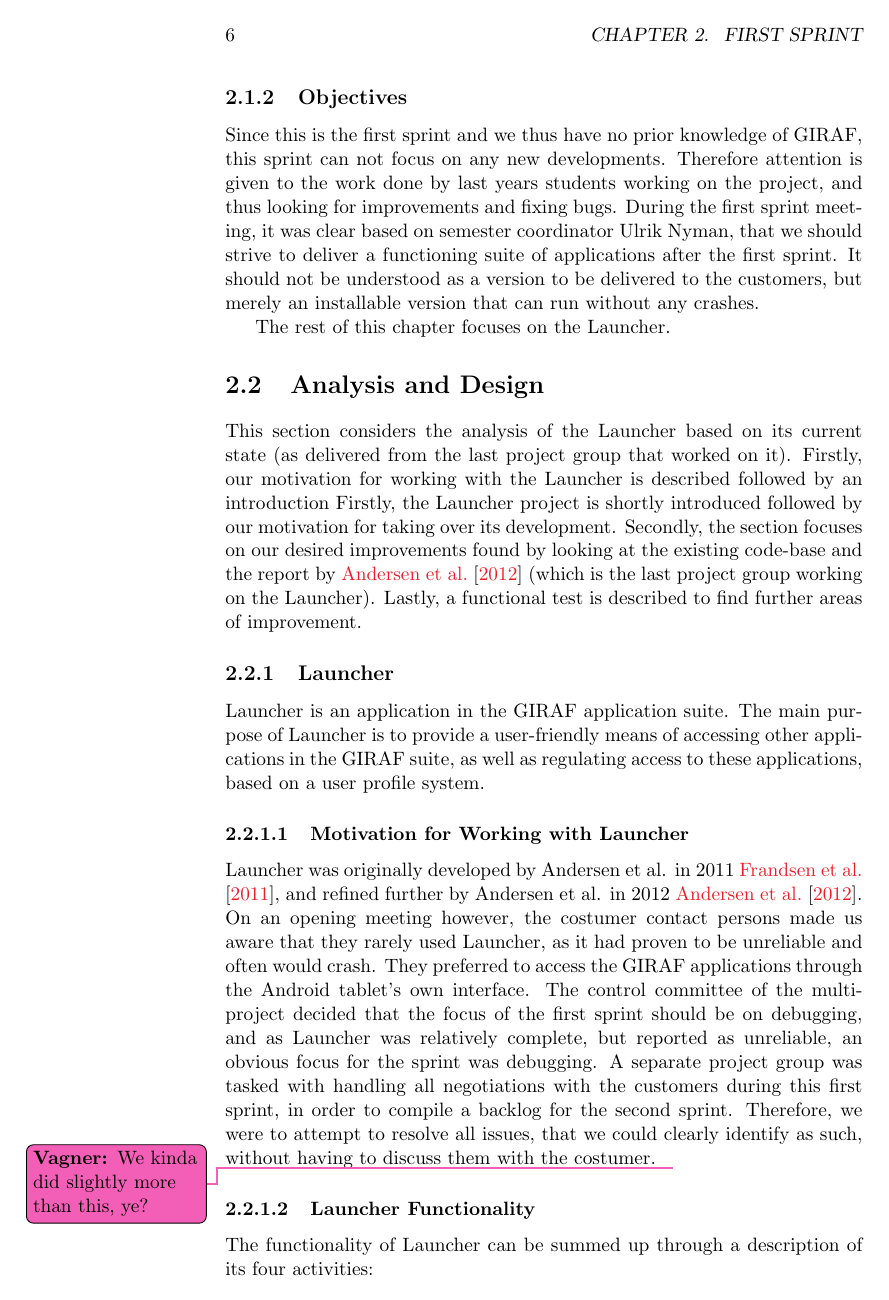
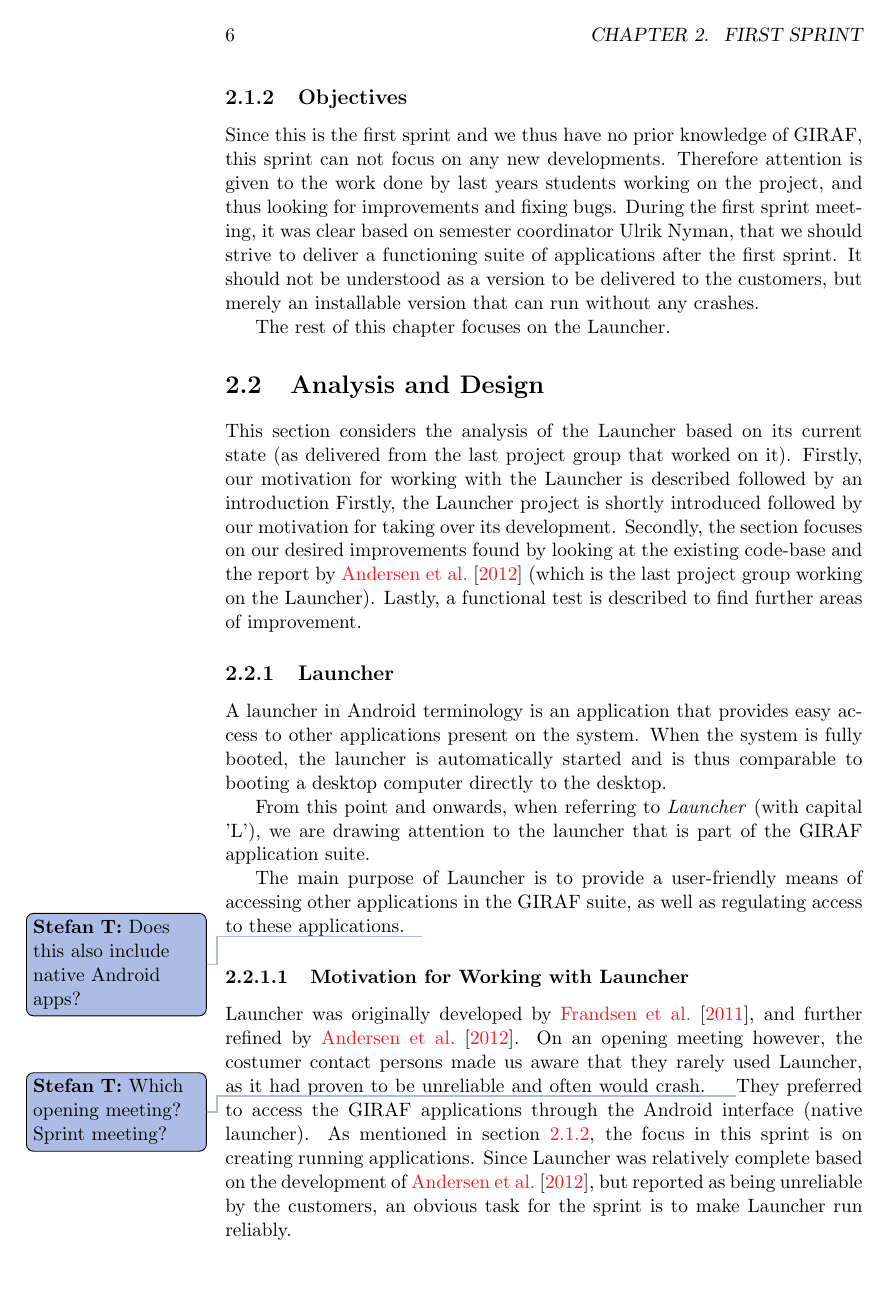
Before and after one commit to frmi/sw605f14-latex, a LaTeX thesis (master.tex, which reads documents/Sprint1/launcher-desc.tex): page 13 of 34. Compiled offline with pdfLaTeX.

Commit message:
Rewrote launcher and motivation sections and changed the list of launcher activities to paragraphs to fit new report structure better

```diff
--- a/documents/Sprint1/launcher-desc.tex
+++ b/documents/Sprint1/launcher-desc.tex
@@ -1,17 +1,19 @@
 \subsection{Launcher}\label{sec:launcher}
-\launcher is an application in the \giraf application suite.
-The main purpose of \launcher is to provide a user-friendly means of accessing other applications in the \giraf suite, as well as regulating access to these applications, based on a user profile system.
+A launcher in Android terminology is an application that provides easy access to other applications present on the system.
+When the system is fully booted, the launcher is automatically started and is thus comparable to booting a desktop computer directly to the desktop.
+
+From this point and onwards, when referring to \textit{\launcher} (with capital 'L'), we are drawing attention to the launcher that is part of the \giraf application suite.
+
+The main purpose of \launcher is to provide a user-friendly means of accessing other applications in the \giraf suite, as well as regulating access to these applications.\thilemann{Does this also include native Android apps?}
 
 \subsubsection{Motivation for Working with Launcher}
-Launcher was originally developed by Andersen et al. in 2011 \cite{launcher2011}, and refined further by Andersen et al. in 2012 \cite{launcher2012}.
-On an opening meeting however, the costumer contact persons made us aware that they rarely used Launcher, as it had proven to be unreliable and often would crash.
-They preferred to access the \giraf applications through the Android tablet's own interface.
-The control committee of the multi-project decided that the focus of the first sprint should be on debugging, and as \launcher was relatively complete, but reported as unreliable, an obvious focus for the sprint was debugging.
-A separate project group was tasked with handling all negotiations with the customers during this first sprint, in order to compile a backlog for the second sprint.
-Therefore, we were to attempt to resolve all issues, that we could clearly identify as such, without having to discuss them with the costumer.\vagner{We kinda did slightly more than this, ye?}
+Launcher was originally developed by \citet{launcher2011}, and further refined by \citet{launcher2012}.
+On an opening meeting however, the costumer contact persons made us aware that they rarely used Launcher, as it had proven to be unreliable and often would crash. \thilemann{Which opening meeting? Sprint meeting?}
+They preferred to access the \giraf applications through the Android interface (native launcher).
+As mentioned in \cref{sec:sprint1:objectives}, the focus in this sprint is on creating running applications.
+Since \launcher was relatively complete based on the development of \citet{launcher2012}, but reported as being unreliable by the customers, an obvious task for the sprint is to make \launcher run reliably.
 
 \subsubsection{Launcher Functionality}
 The functionality of \launcher can be summed up through a description of its four activities:
-\begin{itemize}
-	\item The \textit{Logo activity} shows the \giraf logo, while loading the subsequent activities.
-	\item The \textit{Authentication activity} requires the user to authenticate him- or herself before proceeding.
+
+\paragraph{Logo activity} shows the \giraf logo, while loading the subsequent activities.
```
Also changed, not shown: documents/Sprint1/launcher-desc.tex (9 more changed lines). Lines whose indentation alone changed are shown as unchanged.
